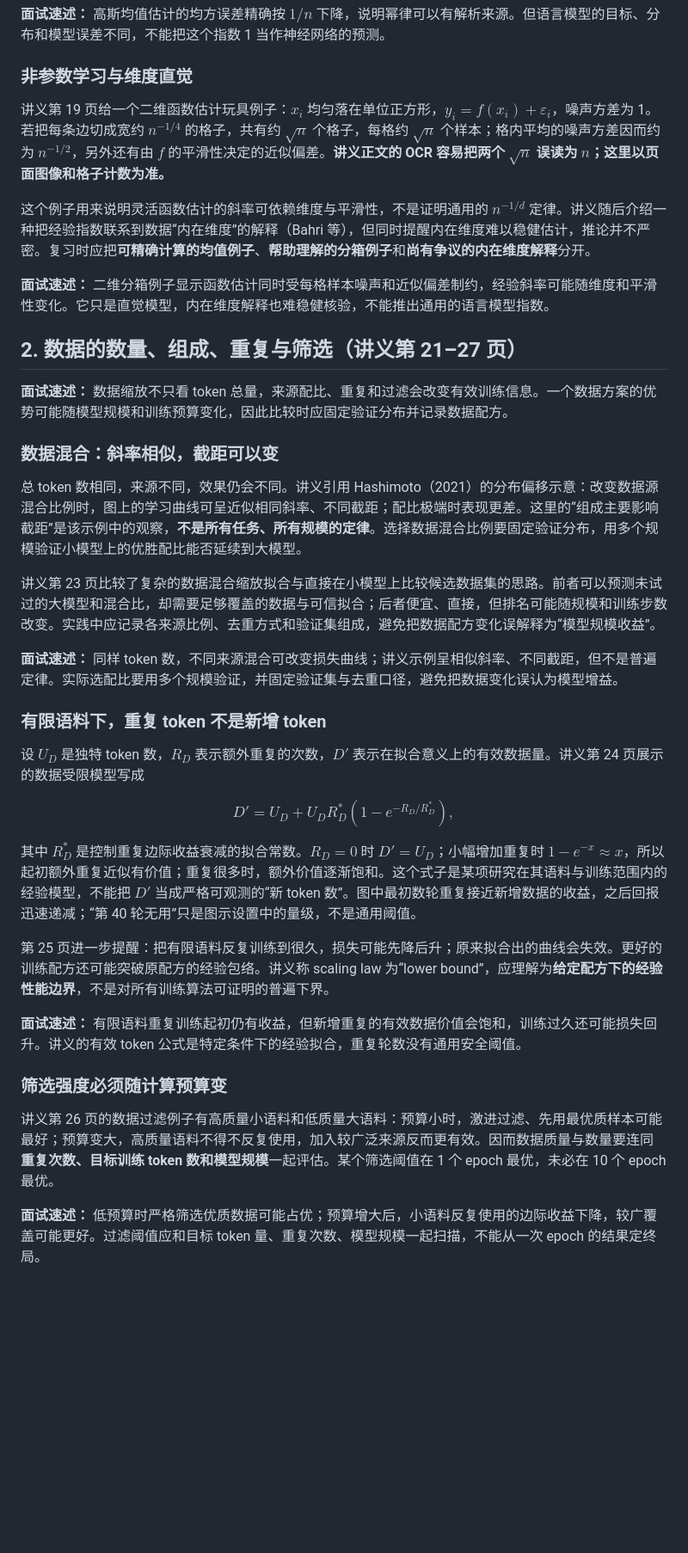
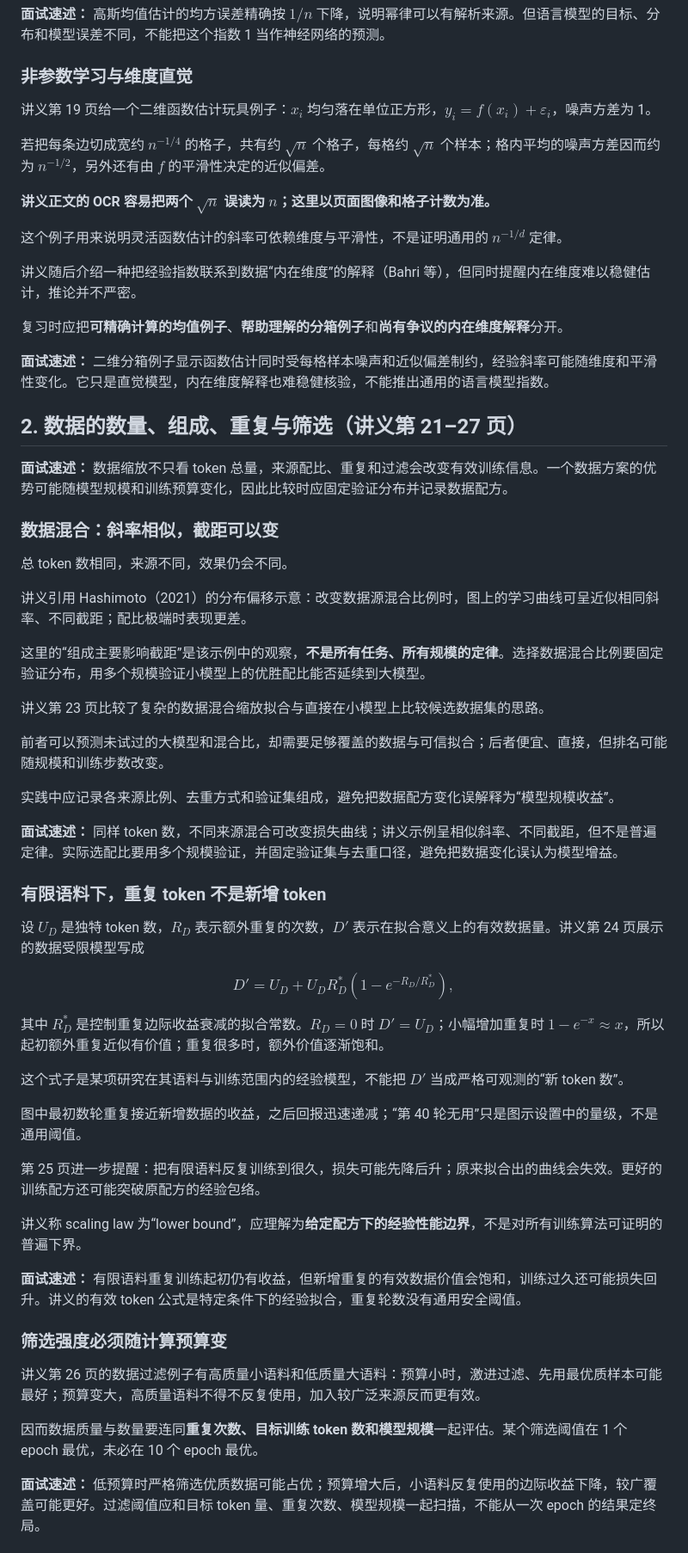
Before and after one commit to code-player-x/learn-cs336, a Markdown page: docs_2026_Fall_cs336/09-Scaling-Laws基础.md, the part around the change printed below. Shown: that part at 86% size. Drawn GitHub-style; blank space fills up the shorter version.

```diff
--- a/docs_2026_Fall_cs336/09-Scaling-Laws基础.md
+++ b/docs_2026_Fall_cs336/09-Scaling-Laws基础.md
@@ -40,9 +60,17 @@ $$\mathbb E[(\hat\mu-\mu)^2]=\frac{\sigma^2}{n},\qquad \log\operatorname{MSE}=2\
 
 ### 非参数学习与维度直觉
 
-讲义第 19 页给一个二维函数估计玩具例子：$x_i$ 均匀落在单位正方形，$y_i=f(x_i)+\varepsilon_i$，噪声方差为 1。若把每条边切成宽约 $n^{-1/4}$ 的格子，共有约 $\sqrt n$ 个格子，每格约 $\sqrt n$ 个样本；格内平均的噪声方差因而约为 $n^{-1/2}$，另外还有由 $f$ 的平滑性决定的近似偏差。**讲义正文的 OCR 容易把两个 $\sqrt n$ 误读为 $n$；这里以页面图像和格子计数为准。**
+讲义第 19 页给一个二维函数估计玩具例子：$x_i$ 均匀落在单位正方形，$y_i=f(x_i)+\varepsilon_i$，噪声方差为 1。
 
-这个例子用来说明灵活函数估计的斜率可依赖维度与平滑性，不是证明通用的 $n^{-1/d}$ 定律。讲义随后介绍一种把经验指数联系到数据“内在维度”的解释（Bahri 等），但同时提醒内在维度难以稳健估计，推论并不严密。复习时应把**可精确计算的均值例子**、**帮助理解的分箱例子**和**尚有争议的内在维度解释**分开。
+若把每条边切成宽约 $n^{-1/4}$ 的格子，共有约 $\sqrt n$ 个格子，每格约 $\sqrt n$ 个样本；格内平均的噪声方差因而约为 $n^{-1/2}$，另外还有由 $f$ 的平滑性决定的近似偏差。
+
+**讲义正文的 OCR 容易把两个 $\sqrt n$ 误读为 $n$；这里以页面图像和格子计数为准。**
+
+这个例子用来说明灵活函数估计的斜率可依赖维度与平滑性，不是证明通用的 $n^{-1/d}$ 定律。
+
+讲义随后介绍一种把经验指数联系到数据“内在维度”的解释（Bahri 等），但同时提醒内在维度难以稳健估计，推论并不严密。
+
+复习时应把**可精确计算的均值例子**、**帮助理解的分箱例子**和**尚有争议的内在维度解释**分开。
 
 **面试速述：** 二维分箱例子显示函数估计同时受每格样本噪声和近似偏差制约，经验斜率可能随维度和平滑性变化。它只是直觉模型，内在维度解释也难稳健核验，不能推出通用的语言模型指数。
 
@@ -52,9 +80,17 @@ $$\mathbb E[(\hat\mu-\mu)^2]=\frac{\sigma^2}{n},\qquad \log\operatorname{MSE}=2\
 
 ### 数据混合：斜率相似，截距可以变
 
-总 token 数相同，来源不同，效果仍会不同。讲义引用 Hashimoto（2021）的分布偏移示意：改变数据源混合比例时，图上的学习曲线可呈近似相同斜率、不同截距；配比极端时表现更差。这里的“组成主要影响截距”是该示例中的观察，**不是所有任务、所有规模的定律**。选择数据混合比例要固定验证分布，用多个规模验证小模型上的优胜配比能否延续到大模型。
+总 token 数相同，来源不同，效果仍会不同。
 
-讲义第 23 页比较了复杂的数据混合缩放拟合与直接在小模型上比较候选数据集的思路。前者可以预测未试过的大模型和混合比，却需要足够覆盖的数据与可信拟合；后者便宜、直接，但排名可能随规模和训练步数改变。实践中应记录各来源比例、去重方式和验证集组成，避免把数据配方变化误解释为“模型规模收益”。
+讲义引用 Hashimoto（2021）的分布偏移示意：改变数据源混合比例时，图上的学习曲线可呈近似相同斜率、不同截距；配比极端时表现更差。
+
+这里的“组成主要影响截距”是该示例中的观察，**不是所有任务、所有规模的定律**。选择数据混合比例要固定验证分布，用多个规模验证小模型上的优胜配比能否延续到大模型。
+
+讲义第 23 页比较了复杂的数据混合缩放拟合与直接在小模型上比较候选数据集的思路。
+
+前者可以预测未试过的大模型和混合比，却需要足够覆盖的数据与可信拟合；后者便宜、直接，但排名可能随规模和训练步数改变。
+
+实践中应记录各来源比例、去重方式和验证集组成，避免把数据配方变化误解释为“模型规模收益”。
 
 **面试速述：** 同样 token 数，不同来源混合可改变损失曲线；讲义示例呈相似斜率、不同截距，但不是普遍定律。实际选配比要用多个规模验证，并固定验证集与去重口径，避免把数据变化误认为模型增益。
 
@@ -64,15 +100,23 @@ $$\mathbb E[(\hat\mu-\mu)^2]=\frac{\sigma^2}{n},\qquad \log\operatorname{MSE}=2\
 
 $$D'=U_D+U_D R_D^{*}\left(1-e^{-R_D/R_D^{*}}\right),$$
 
-其中 $R_D^*$ 是控制重复边际收益衰减的拟合常数。$R_D=0$ 时 $D'=U_D$；小幅增加重复时 $1-e^{-x}\approx x$，所以起初额外重复近似有价值；重复很多时，额外价值逐渐饱和。这个式子是某项研究在其语料与训练范围内的经验模型，不能把 $D'$ 当成严格可观测的“新 token 数”。图中最初数轮重复接近新增数据的收益，之后回报迅速递减；“第 40 轮无用”只是图示设置中的量级，不是通用阈值。
+其中 $R_D^*$ 是控制重复边际收益衰减的拟合常数。$R_D=0$ 时 $D'=U_D$；小幅增加重复时 $1-e^{-x}\approx x$，所以起初额外重复近似有价值；重复很多时，额外价值逐渐饱和。
 
-第 25 页进一步提醒：把有限语料反复训练到很久，损失可能先降后升；原来拟合出的曲线会失效。更好的训练配方还可能突破原配方的经验包络。讲义称 scaling law 为“lower bound”，应理解为**给定配方下的经验性能边界**，不是对所有训练算法可证明的普遍下界。
+这个式子是某项研究在其语料与训练范围内的经验模型，不能把 $D'$ 当成严格可观测的“新 token 数”。
+
+图中最初数轮重复接近新增数据的收益，之后回报迅速递减；“第 40 轮无用”只是图示设置中的量级，不是通用阈值。
+
+第 25 页进一步提醒：把有限语料反复训练到很久，损失可能先降后升；原来拟合出的曲线会失效。更好的训练配方还可能突破原配方的经验包络。
+
+讲义称 scaling law 为“lower bound”，应理解为**给定配方下的经验性能边界**，不是对所有训练算法可证明的普遍下界。
 
 **面试速述：** 有限语料重复训练起初仍有收益，但新增重复的有效数据价值会饱和，训练过久还可能损失回升。讲义的有效 token 公式是特定条件下的经验拟合，重复轮数没有通用安全阈值。
 
 ### 筛选强度必须随计算预算变
 
-讲义第 26 页的数据过滤例子有高质量小语料和低质量大语料：预算小时，激进过滤、先用最优质样本可能最好；预算变大，高质量语料不得不反复使用，加入较广泛来源反而更有效。因而数据质量与数量要连同**重复次数、目标训练 token 数和模型规模**一起评估。某个筛选阈值在 1 个 epoch 最优，未必在 10 个 epoch 最优。
+讲义第 26 页的数据过滤例子有高质量小语料和低质量大语料：预算小时，激进过滤、先用最优质样本可能最好；预算变大，高质量语料不得不反复使用，加入较广泛来源反而更有效。
+
+因而数据质量与数量要连同**重复次数、目标训练 token 数和模型规模**一起评估。某个筛选阈值在 1 个 epoch 最优，未必在 10 个 epoch 最优。
 
 **面试速述：** 低预算时严格筛选优质数据可能占优；预算增大后，小语料反复使用的边际收益下降，较广覆盖可能更好。过滤阈值应和目标 token 量、重复次数、模型规模一起扫描，不能从一次 epoch 的结果定终局。
 
```
Also changed, not shown: other parts of docs_2026_Fall_cs336/09-Scaling-Laws基础.md (+87 -17 lines), docs_2026_Fall_cs336/assets/lecture09-p47-lower-envelope.png (added), docs_2026_Fall_cs336/assets/lecture09-power-law-regions.png (added).
